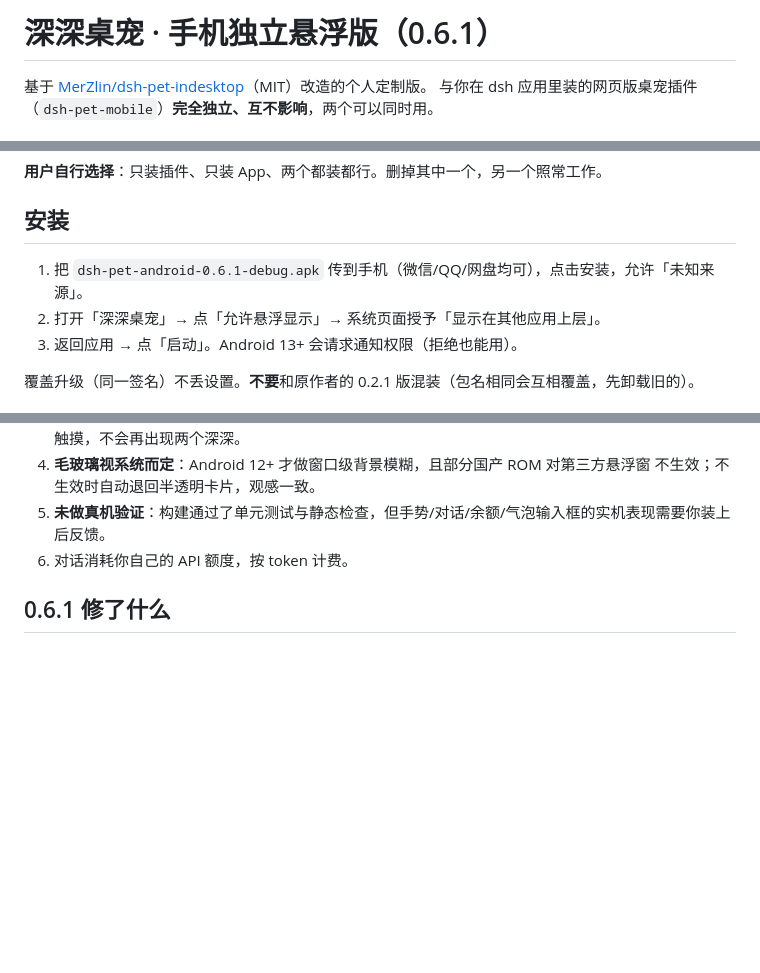
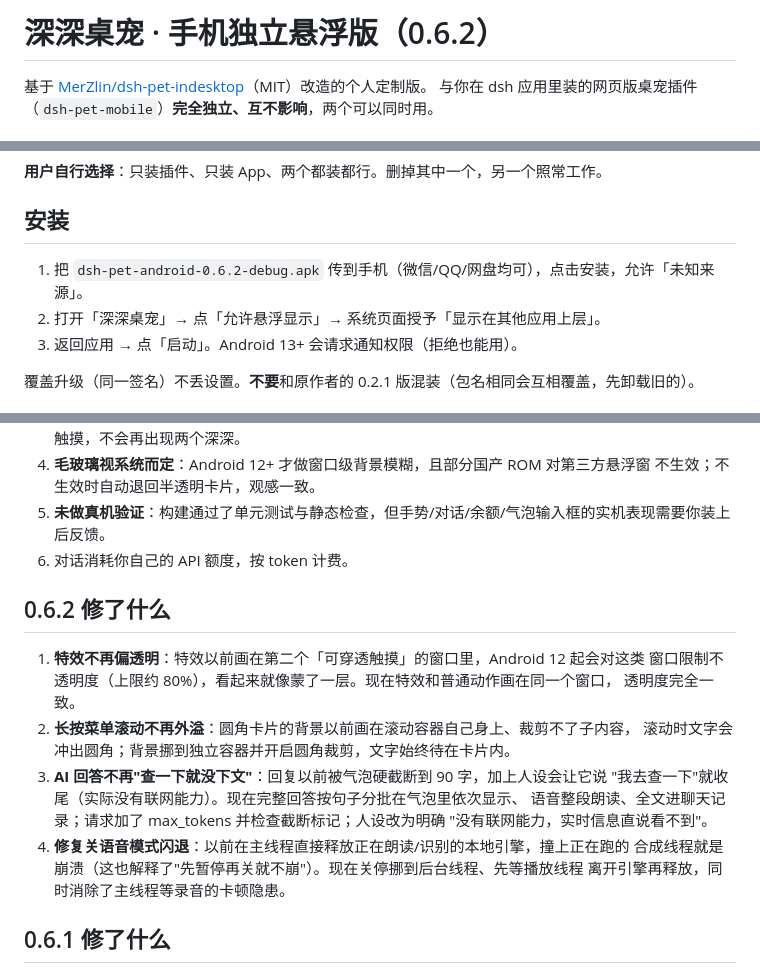
Before and after one commit to Jcnet-9527/dsh-Jpet-phone, a Markdown page: android-app/手机版独立悬浮桌宠-说明.md, 3 parts joined by grey strips. Rendered like a GitHub page; blank space fills up the shorter version.

```diff
--- a/android-app/手机版独立悬浮桌宠-说明.md
+++ b/android-app/手机版独立悬浮桌宠-说明.md
@@ -1,4 +1,4 @@
-# 深深桌宠 · 手机独立悬浮版（0.6.1）
+# 深深桌宠 · 手机独立悬浮版（0.6.2）
 
 基于 [MerZlin/dsh-pet-indesktop](https://github.com/MerZlin/dsh-pet-indesktop)（MIT）改造的个人定制版。
 与你在 dsh 应用里装的网页版桌宠插件（`dsh-pet-mobile`）**完全独立、互不影响**，两个可以同时用。
@@ -23,7 +23,7 @@
 
 ## 安装
 
-1. 把 `dsh-pet-android-0.6.1-debug.apk` 传到手机（微信/QQ/网盘均可），点击安装，允许「未知来源」。
+1. 把 `dsh-pet-android-0.6.2-debug.apk` 传到手机（微信/QQ/网盘均可），点击安装，允许「未知来源」。
 2. 打开「深深桌宠」→ 点「允许悬浮显示」→ 系统页面授予「显示在其他应用上层」。
 3. 返回应用 → 点「启动」。Android 13+ 会请求通知权限（拒绝也能用）。
 
@@ -90,6 +90,21 @@
 5. **未做真机验证**：构建通过了单元测试与静态检查，但手势/对话/余额/气泡输入框的实机表现需要你装上后反馈。
 6. 对话消耗你自己的 API 额度，按 token 计费。
 
+## 0.6.2 修了什么
+
+1. **特效不再偏透明**：特效以前画在第二个「可穿透触摸」的窗口里，Android 12 起会对这类
+   窗口限制不透明度（上限约 80%），看起来就像蒙了一层。现在特效和普通动作画在同一个窗口，
+   透明度完全一致。
+2. **长按菜单滚动不再外溢**：圆角卡片的背景以前画在滚动容器自己身上、裁剪不了子内容，
+   滚动时文字会冲出圆角；背景挪到独立容器并开启圆角裁剪，文字始终待在卡片内。
+3. **AI 回答不再"查一下就没下文"**：回复以前被气泡硬截断到 90 字，加上人设会让它说
+   "我去查一下"就收尾（实际没有联网能力）。现在完整回答按句子分批在气泡里依次显示、
+   语音整段朗读、全文进聊天记录；请求加了 max_tokens 并检查截断标记；人设改为明确
+   "没有联网能力，实时信息直说看不到"。
+4. **修复关语音模式闪退**：以前在主线程直接释放正在朗读/识别的本地引擎，撞上正在跑的
+   合成线程就是崩溃（这也解释了"先暂停再关就不崩"）。现在关停挪到后台线程、先等播放线程
+   离开引擎再释放，同时消除了主线程等录音的卡顿隐患。
+
 ## 0.6.1 修了什么
 
 1. **特效动画不再重叠**：0.5.1 点「特效」时会新开一个窗口播特效，而原窗口的旧画面没有被清掉
```
Also changed, not shown: README.md (+18 -0 lines), android-app/README.md (+26 -1 lines).
